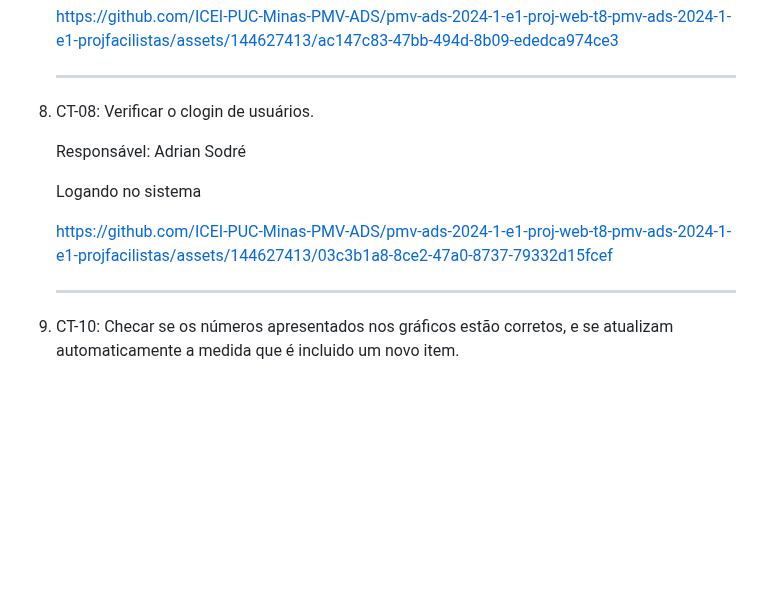
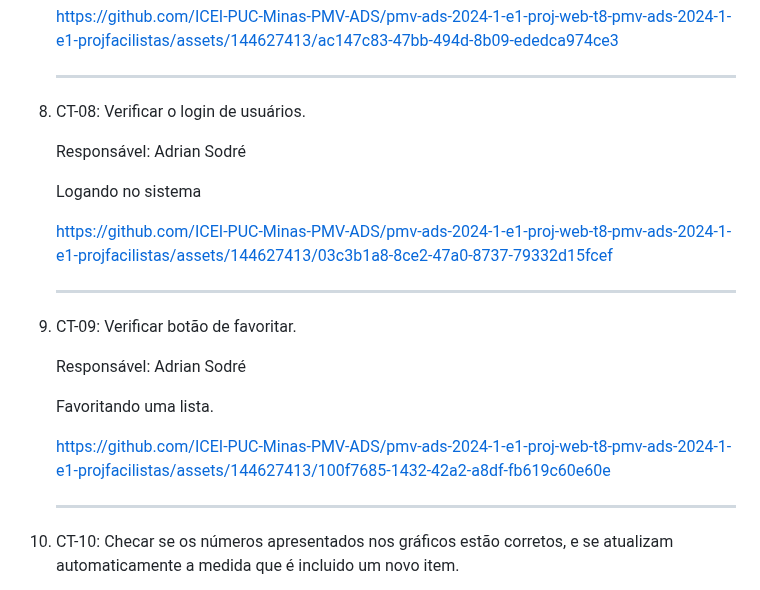
Before and after one commit to ICEI-PUC-Minas-PMV-ADS/pmv-ads-2024-1-e1-proj-web-t8-pmv-ads-2024-1-e1-projfacilistas, a Markdown page: documentos/08-Registro de Testes de Software.md, the part around the change. Rendered like a GitHub page; blank space fills up the shorter version.

```diff
--- a/documentos/08-Registro de Testes de Software.md
+++ b/documentos/08-Registro de Testes de Software.md
@@ -108,7 +108,7 @@ https://github.com/ICEI-PUC-Minas-PMV-ADS/pmv-ads-2024-1-e1-proj-web-t8-pmv-ads-
 
 <hr>
 
-<li> CT-08: Verificar o clogin de usuários.
+<li> CT-08: Verificar o login de usuários.
 
   Responsável: Adrian Sodré
 
@@ -118,6 +118,25 @@ https://github.com/ICEI-PUC-Minas-PMV-ADS/pmv-ads-2024-1-e1-proj-web-t8-pmv-ads-
 
 
 https://github.com/ICEI-PUC-Minas-PMV-ADS/pmv-ads-2024-1-e1-proj-web-t8-pmv-ads-2024-1-e1-projfacilistas/assets/144627413/03c3b1a8-8ce2-47a0-8737-79332d15fcef
+
+
+  </li>
+
+  <hr>
+
+<li> CT-09: Verificar botão de favoritar.
+
+  Responsável: Adrian Sodré
+
+  <p>Favoritando uma lista.</p>
+
+
+
+
+
+https://github.com/ICEI-PUC-Minas-PMV-ADS/pmv-ads-2024-1-e1-proj-web-t8-pmv-ads-2024-1-e1-projfacilistas/assets/144627413/100f7685-1432-42a2-a8df-fb619c60e60e
+
+
 
 
   </li>
```
